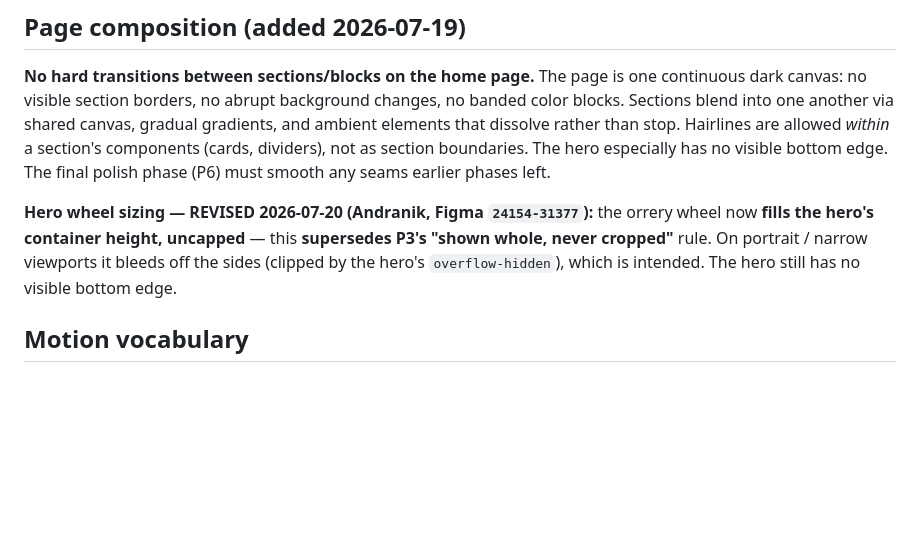
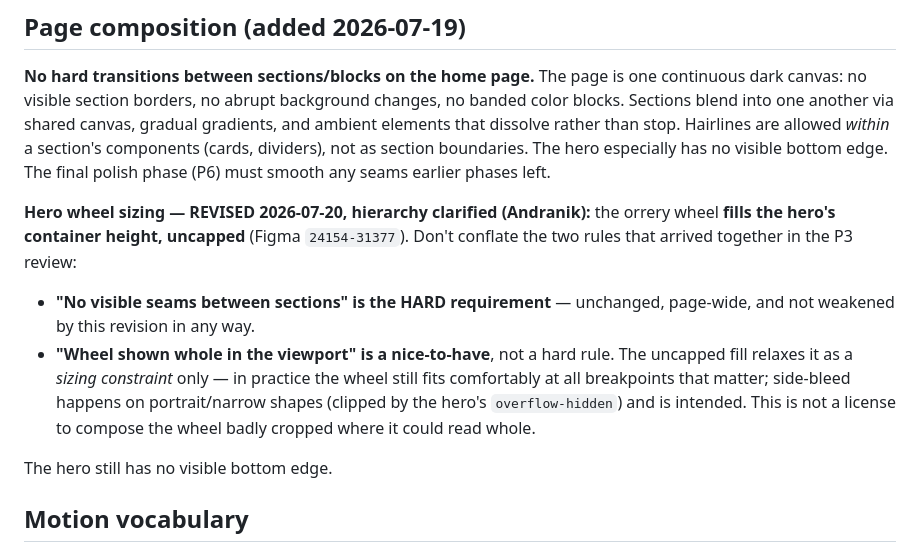
Before and after one commit to andranik1349/kairos-demo-assets, a Markdown page: docs/design-guardrails.md, the part around the change. Drawn GitHub-style; blank space fills up the shorter version.

Commit message:
Docs: clarify hero-wheel rule hierarchy (seams hard, whole-wheel nice-to-have)
Co-Authored-By: Claude Opus 4.8 <noreply@anthropic.com>

```diff
--- a/docs/design-guardrails.md
+++ b/docs/design-guardrails.md
@@ -48,7 +48,12 @@ Judge every section against these. They override any skill's own dial defaults.
 
 **No hard transitions between sections/blocks on the home page.** The page is one continuous dark canvas: no visible section borders, no abrupt background changes, no banded color blocks. Sections blend into one another via shared canvas, gradual gradients, and ambient elements that dissolve rather than stop. Hairlines are allowed *within* a section's components (cards, dividers), not as section boundaries. The hero especially has no visible bottom edge. The final polish phase (P6) must smooth any seams earlier phases left.
 
-**Hero wheel sizing — REVISED 2026-07-20 (Andranik, Figma `24154-31377`):** the orrery wheel now **fills the hero's container height, uncapped** — this **supersedes P3's "shown whole, never cropped"** rule. On portrait / narrow viewports it bleeds off the sides (clipped by the hero's `overflow-hidden`), which is intended. The hero still has no visible bottom edge.
+**Hero wheel sizing — REVISED 2026-07-20, hierarchy clarified (Andranik):** the orrery wheel **fills the hero's container height, uncapped** (Figma `24154-31377`). Don't conflate the two rules that arrived together in the P3 review:
+
+- **"No visible seams between sections" is the HARD requirement** — unchanged, page-wide, and not weakened by this revision in any way.
+- **"Wheel shown whole in the viewport" is a nice-to-have**, not a hard rule. The uncapped fill relaxes it as a *sizing constraint* only — in practice the wheel still fits comfortably at all breakpoints that matter; side-bleed happens on portrait/narrow shapes (clipped by the hero's `overflow-hidden`) and is intended. This is not a license to compose the wheel badly cropped where it could read whole.
+
+The hero still has no visible bottom edge.
 
 ## Motion vocabulary
 
```
